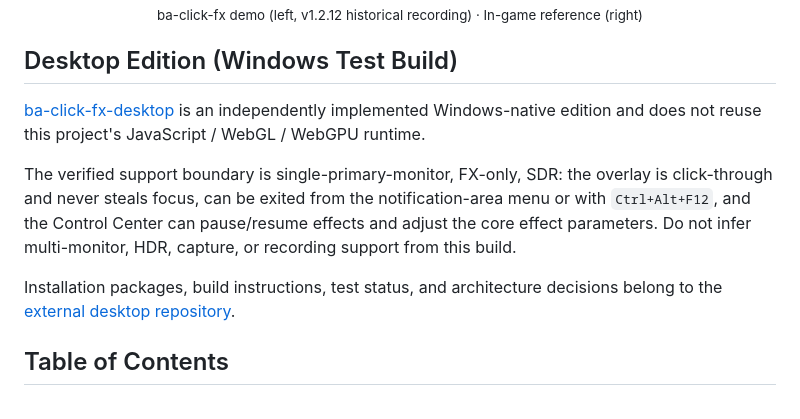
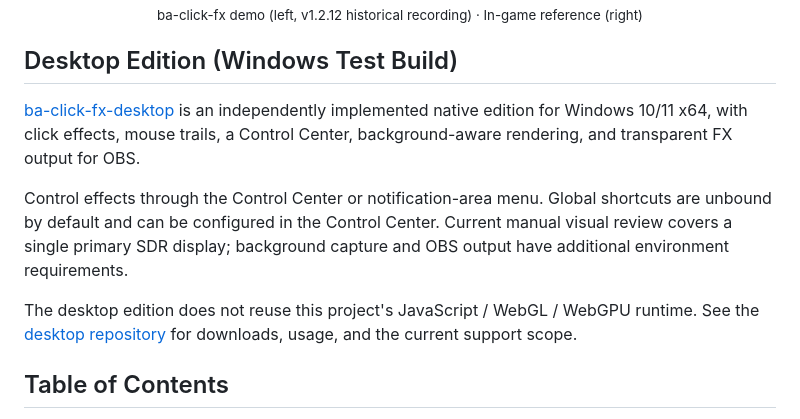
Before and after one commit to CialloKing/ba-click-fx, a Markdown page: README.en.md, the part around the change. GitHub-like rendering.

```diff
--- a/README.en.md
+++ b/README.en.md
@@ -24,11 +24,11 @@ Click, drag, or move the pointer to preview. The historical GIF is a visual refe
 
 ## Desktop Edition (Windows Test Build)
 
-[ba-click-fx-desktop](https://github.com/CialloKing/ba-click-fx-desktop) is an independently implemented Windows-native edition and does not reuse this project's JavaScript / WebGL / WebGPU runtime.
+[ba-click-fx-desktop](https://github.com/CialloKing/ba-click-fx-desktop) is an independently implemented native edition for Windows 10/11 x64, with click effects, mouse trails, a Control Center, background-aware rendering, and transparent FX output for OBS.
 
-The verified support boundary is single-primary-monitor, FX-only, SDR: the overlay is click-through and never steals focus, can be exited from the notification-area menu or with `Ctrl+Alt+F12`, and the Control Center can pause/resume effects and adjust the core effect parameters. Do not infer multi-monitor, HDR, capture, or recording support from this build.
+Control effects through the Control Center or notification-area menu. Global shortcuts are unbound by default and can be configured in the Control Center. Current manual visual review covers a single primary SDR display; background capture and OBS output have additional environment requirements.
 
-Installation packages, build instructions, test status, and architecture decisions belong to the [external desktop repository](https://github.com/CialloKing/ba-click-fx-desktop).
+The desktop edition does not reuse this project's JavaScript / WebGL / WebGPU runtime. See the [desktop repository](https://github.com/CialloKing/ba-click-fx-desktop) for downloads, usage, and the current support scope.
 
 ## Table of Contents
 
```
Also changed, not shown: README.md (+3 -3 lines).
